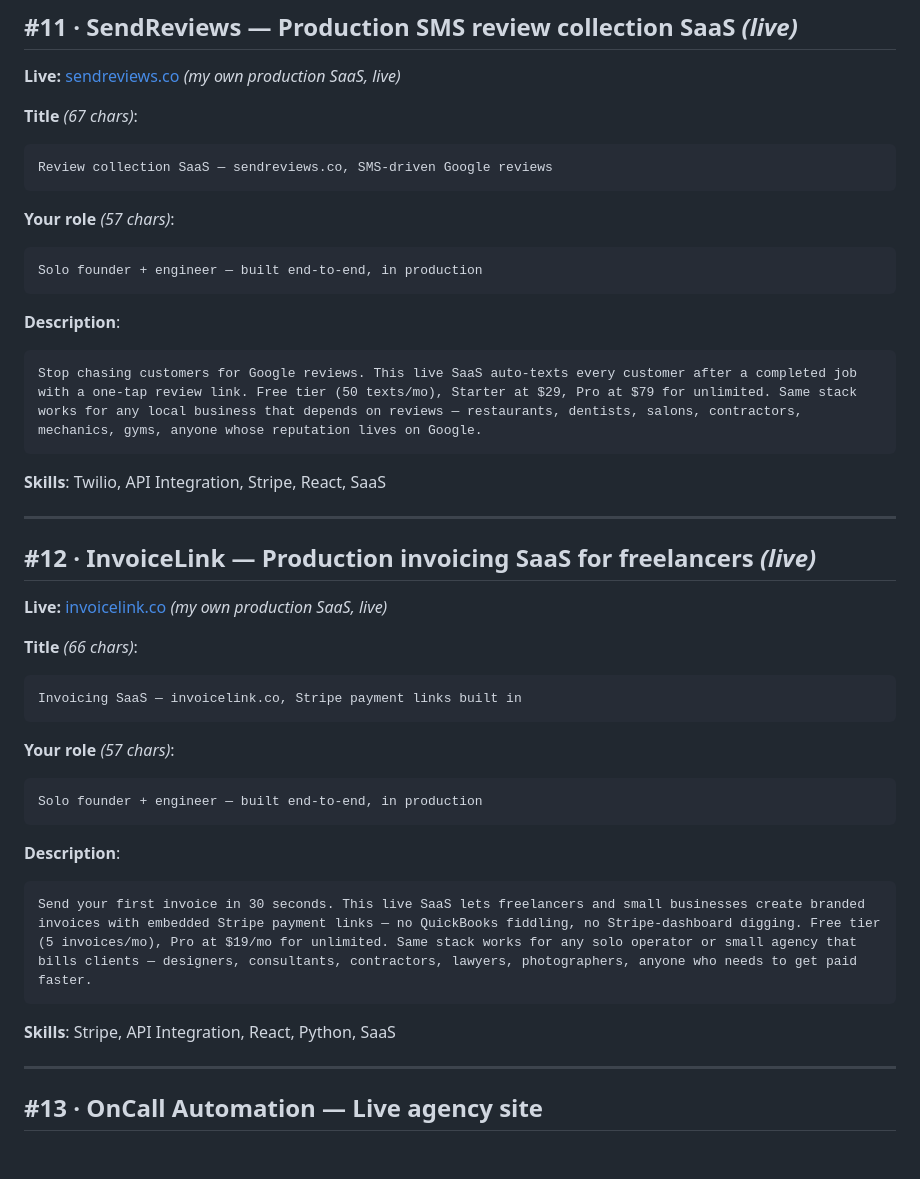
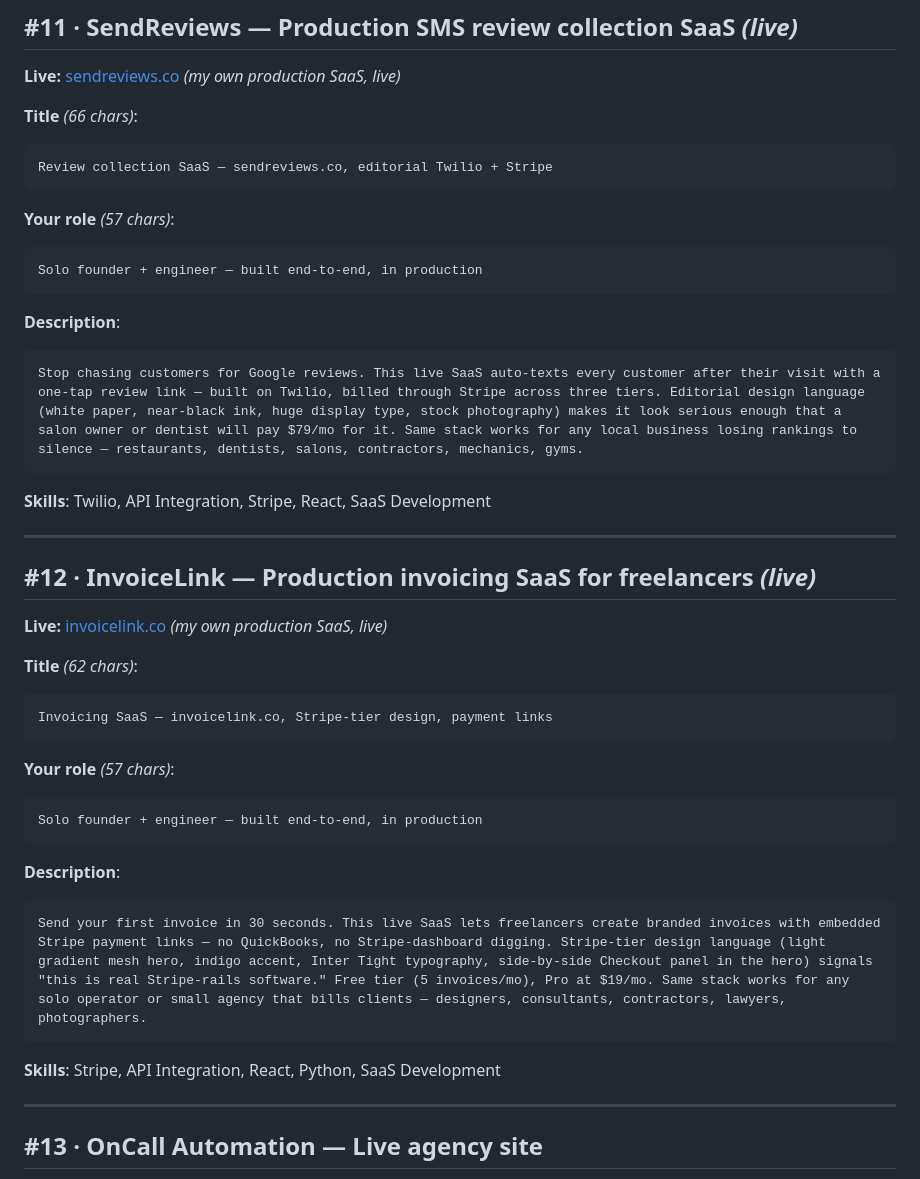
Before and after one commit to LKocaj/oncall-studio-samples, a Markdown page: UPWORK_LISTINGS.md, the part around the change. Rendered like a GitHub page; blank space fills up the shorter version.

Commit message:
UPWORK_LISTINGS: refresh #11 SendReviews + #12 InvoiceLink for new designs
Both sites just got rebuilt — SendReviews in editorial (incheq-tier)
aesthetic, InvoiceLink in Stripe-tier light theme. Descriptions
updated to reference the new design language as a credibility signal.

Buyers who click through from these portfolio entries will now land
on sites that match the description — instead of the original
weak-looking Outfit/amber templates.

````diff
--- a/UPWORK_LISTINGS.md
+++ b/UPWORK_LISTINGS.md
@@ -292,9 +292,9 @@ Timeline: 10–18 days
 
 **Live:** [sendreviews.co](https://sendreviews.co) *(my own production SaaS, live)*
 
-**Title** *(67 chars)*:
+**Title** *(66 chars)*:
 ```
-Review collection SaaS — sendreviews.co, SMS-driven Google reviews
+Review collection SaaS — sendreviews.co, editorial Twilio + Stripe
 ```
 
 **Your role** *(57 chars)*:
@@ -304,10 +304,10 @@ Solo founder + engineer — built end-to-end, in production
 
 **Description**:
 ```
-Stop chasing customers for Google reviews. This live SaaS auto-texts every customer after a completed job with a one-tap review link. Free tier (50 texts/mo), Starter at $29, Pro at $79 for unlimited. Same stack works for any local business that depends on reviews — restaurants, dentists, salons, contractors, mechanics, gyms, anyone whose reputation lives on Google.
+Stop chasing customers for Google reviews. This live SaaS auto-texts every customer after their visit with a one-tap review link — built on Twilio, billed through Stripe across three tiers. Editorial design language (white paper, near-black ink, huge display type, stock photography) makes it look serious enough that a salon owner or dentist will pay $79/mo for it. Same stack works for any local business losing rankings to silence — restaurants, dentists, salons, contractors, mechanics, gyms.
 ```
 
-**Skills**: Twilio, API Integration, Stripe, React, SaaS
+**Skills**: Twilio, API Integration, Stripe, React, SaaS Development
 
 ---
 
@@ -315,9 +315,9 @@ Stop chasing customers for Google reviews. This live SaaS auto-texts every custo
 
 **Live:** [invoicelink.co](https://invoicelink.co) *(my own production SaaS, live)*
 
-**Title** *(66 chars)*:
+**Title** *(62 chars)*:
 ```
-Invoicing SaaS — invoicelink.co, Stripe payment links built in
+Invoicing SaaS — invoicelink.co, Stripe-tier design, payment links
 ```
 
 **Your role** *(57 chars)*:
@@ -327,10 +327,10 @@ Solo founder + engineer — built end-to-end, in production
 
 **Description**:
 ```
-Send your first invoice in 30 seconds. This live SaaS lets freelancers and small businesses create branded invoices with embedded Stripe payment links — no QuickBooks fiddling, no Stripe-dashboard digging. Free tier (5 invoices/mo), Pro at $19/mo for unlimited. Same stack works for any solo operator or small agency that bills clients — designers, consultants, contractors, lawyers, photographers, anyone who needs to get paid faster.
+Send your first invoice in 30 seconds. This live SaaS lets freelancers create branded invoices with embedded Stripe payment links — no QuickBooks, no Stripe-dashboard digging. Stripe-tier design language (light gradient mesh hero, indigo accent, Inter Tight typography, side-by-side Checkout panel in the hero) signals "this is real Stripe-rails software." Free tier (5 invoices/mo), Pro at $19/mo. Same stack works for any solo operator or small agency that bills clients — designers, consultants, contractors, lawyers, photographers.
 ```
 
-**Skills**: Stripe, API Integration, React, Python, SaaS
+**Skills**: Stripe, API Integration, React, Python, SaaS Development
 
 ---
 
````
